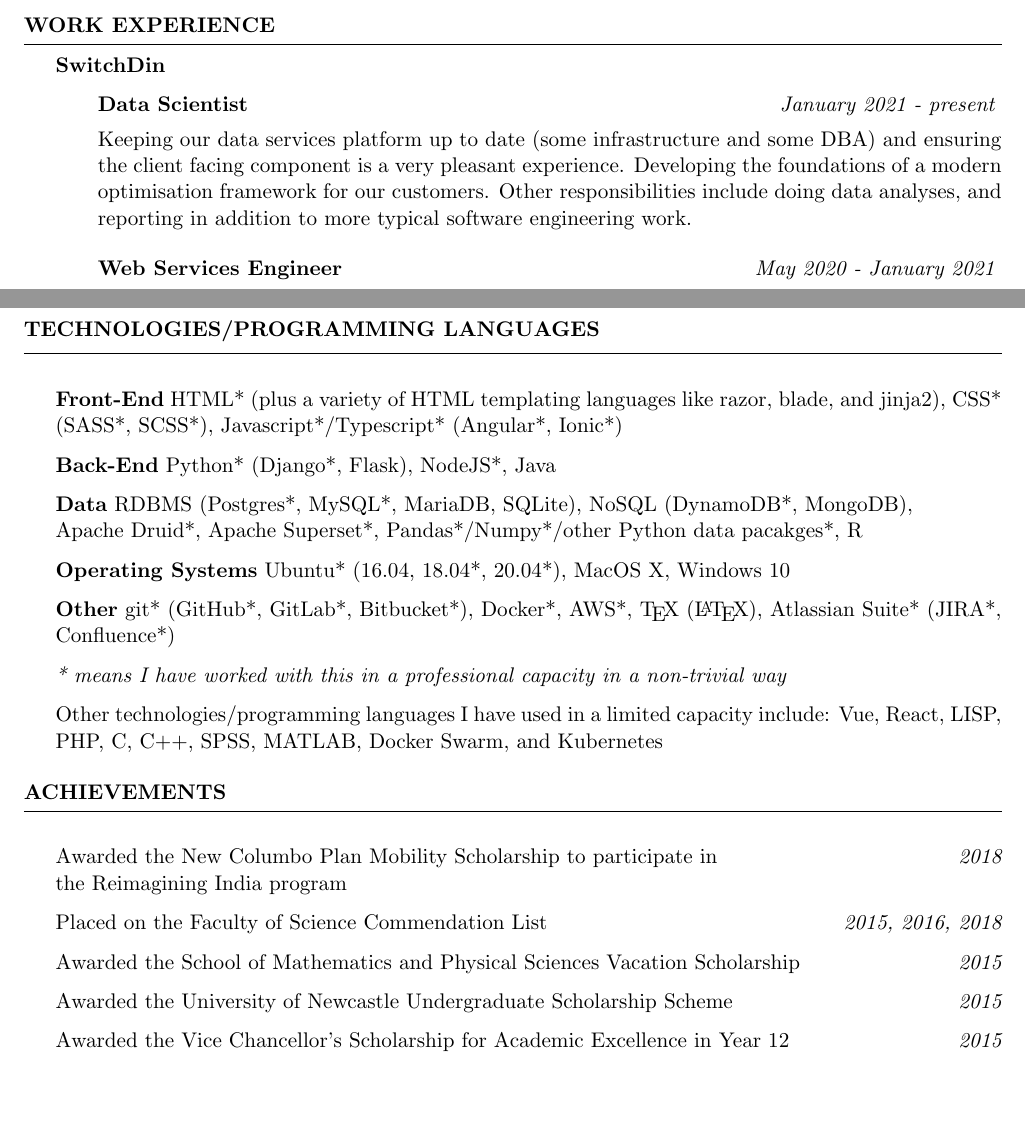
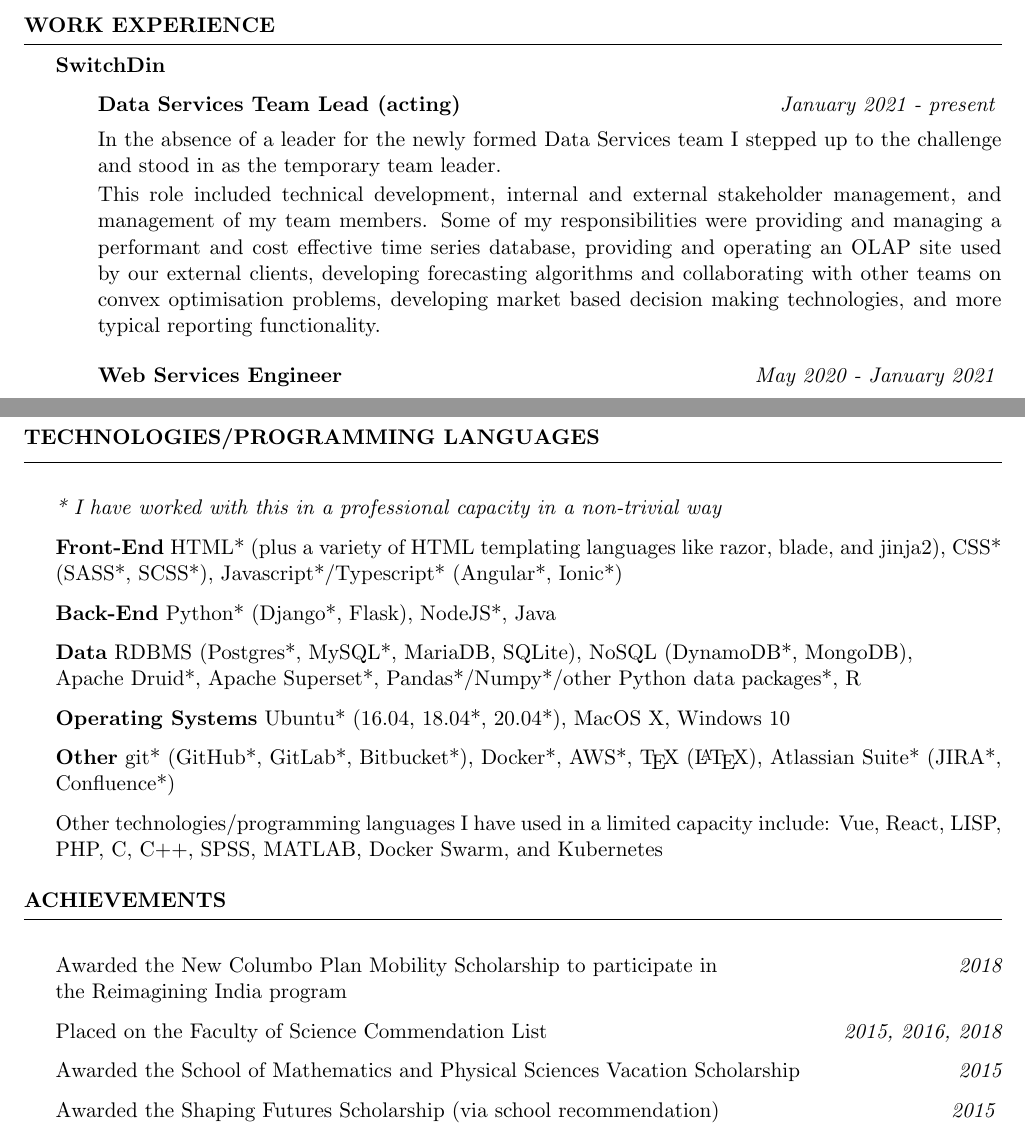
Before and after one commit to joegurr/resume, a LaTeX CV (resume.tex): two parts of pages 1 and 2 of 2, joined at a grey line, cut so that both start at the same text, the shorter picture padded with empty space. Compiled offline with pdfLaTeX.

Commit message:
Added Data Services Team Lead (acting)
Changed some formatting, and removed year 12 award

```diff
--- a/resume.tex
+++ b/resume.tex
@@ -51,8 +51,9 @@
 {\bf SwitchDin}
 
 \begin{adjustwidth}{2em}{}
-    \begin{rSubsection}{Data Scientist}{\em January 2021 - present}{}{}
-    \item  Keeping our data services platform up to date (some infrastructure and some DBA) and ensuring the client facing component is a very pleasant experience. Developing the foundations of a modern optimisation framework for our customers. Other responsibilities include doing data analyses, and reporting in addition to more typical software engineering work.
+    \begin{rSubsection}{Data Services Team Lead (acting)}{\em January 2021 - present}{}{}
+    \item In the absence of a leader for the newly formed Data Services team I stepped up to the challenge and stood in as the temporary team leader.
+    \item This role included technical development, internal and external stakeholder management, and management of my team members. Some of my responsibilities were providing and managing a performant and cost effective time series database, providing and operating an OLAP site used by our external clients, developing forecasting algorithms and collaborating with other teams on convex optimisation problems, developing market based decision making technologies, and more typical reporting functionality.
     \end{rSubsection}
 
     \begin{rSubsection}{Web Services Engineer}{\em May 2020 - January 2021}{}{}
@@ -83,15 +84,13 @@ Under the guidance of Associate Professor Michael Coons Jr. I worked to develop
 I have extensive experience tutoring year 11, 12, and first year university students in a range of subjects including mathematics, English, physics, chemistry, and statistics.
 \end{rSection}
 
-\newpage
-
 \begin{rSection}{Technologies/Programming Languages}
+    \item {\em * I have worked with this in a professional capacity in a non-trivial way}
     \item {\bf Front-End} HTML* (plus a variety of HTML templating languages like razor, blade, and jinja2), CSS* (SASS*, SCSS*), Javascript*/Typescript* (Angular*, Ionic*)
     \item {\bf Back-End} Python* (Django*, Flask), NodeJS*, Java
-    \item {\bf Data} RDBMS (Postgres*, MySQL*, MariaDB, SQLite), NoSQL (DynamoDB*, MongoDB), \\ Apache Druid*, Apache Superset*, Pandas*/Numpy*/other Python data pacakges*, R
+    \item {\bf Data} RDBMS (Postgres*, MySQL*, MariaDB, SQLite), NoSQL (DynamoDB*, MongoDB), \\ Apache Druid*, Apache Superset*, Pandas*/Numpy*/other Python data packages*, R
     \item {\bf Operating Systems} Ubuntu* (16.04, 18.04*, 20.04*), MacOS X, Windows 10
     \item {\bf Other} git* (GitHub*, GitLab*, Bitbucket*), Docker*, AWS*, \TeX\ (\LaTeX), Atlassian Suite* (JIRA*, Confluence*)
-    \item {\em * means I have worked with this in a professional capacity in a non-trivial way}
     \item Other technologies/programming languages I have used in a limited capacity include: Vue, React, LISP, PHP, C, C++, SPSS, MATLAB, Docker Swarm, and Kubernetes
 \end{rSection}
 
@@ -99,8 +98,8 @@ I have extensive experience tutoring year 11, 12, and first year university stud
     \item Awarded the New Columbo Plan Mobility Scholarship to participate in \hfill {\em 2018} \\ the Reimagining India program
     \item Placed on the Faculty of Science Commendation List \hfill {\em 2015, 2016, 2018}
     \item Awarded the School of Mathematics and Physical Sciences Vacation Scholarship \hfill {\em 2015}
-    \item Awarded the University of Newcastle Undergraduate Scholarship Scheme \hfill {\em 2015} \
-    \item Awarded the Vice Chancellor's Scholarship for Academic Excellence in Year 12 \hfill {\em 2015}
+    \item Awarded the Shaping Futures Scholarship (via school recommendation) \hfill {\em 2015} \
+    % \item Awarded the Vice Chancellor's Scholarship for Academic Excellence in Year 12 \hfill {\em 2015}
 \end{rSection}
 
 \end{document}
```
Also changed, not shown: resume.pdf.
